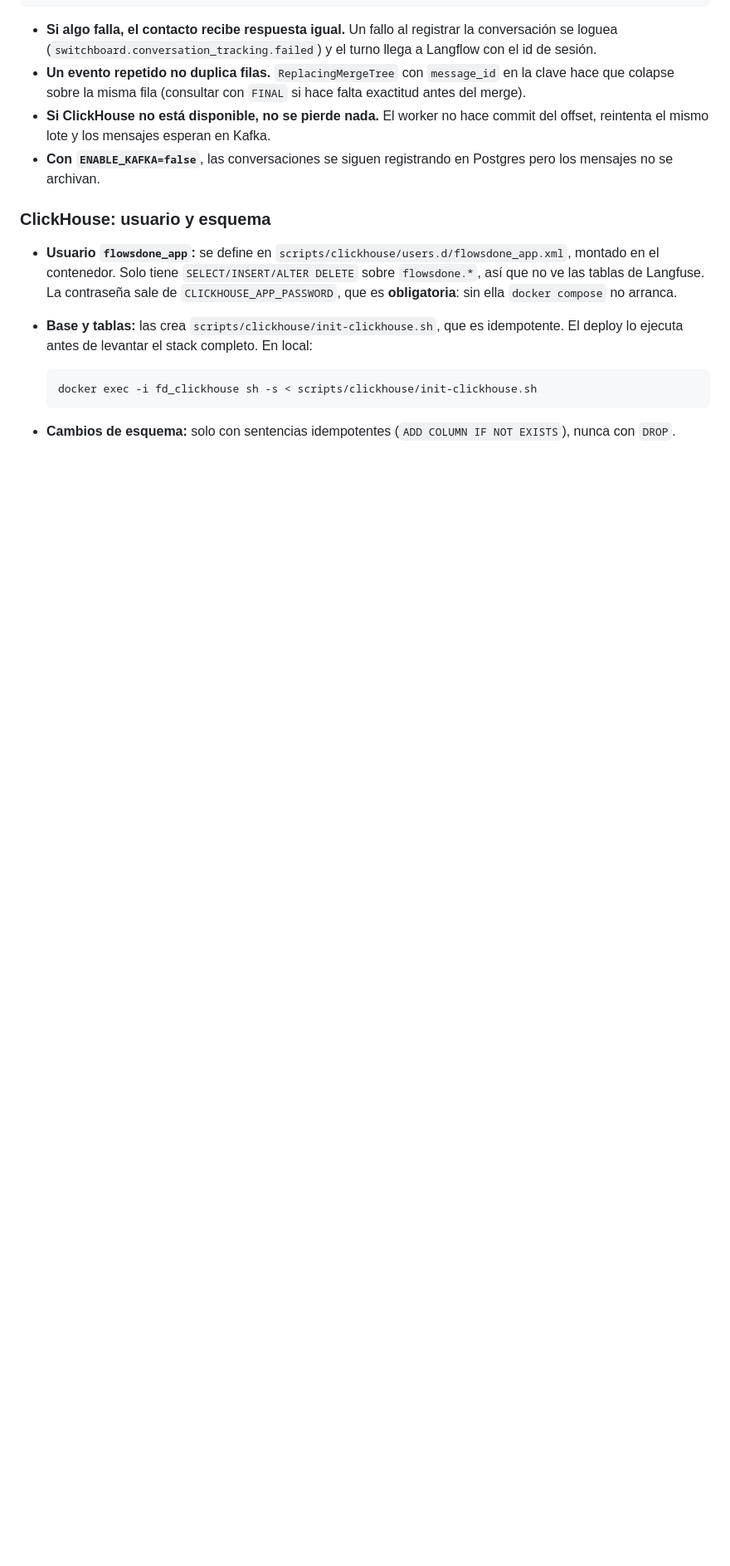
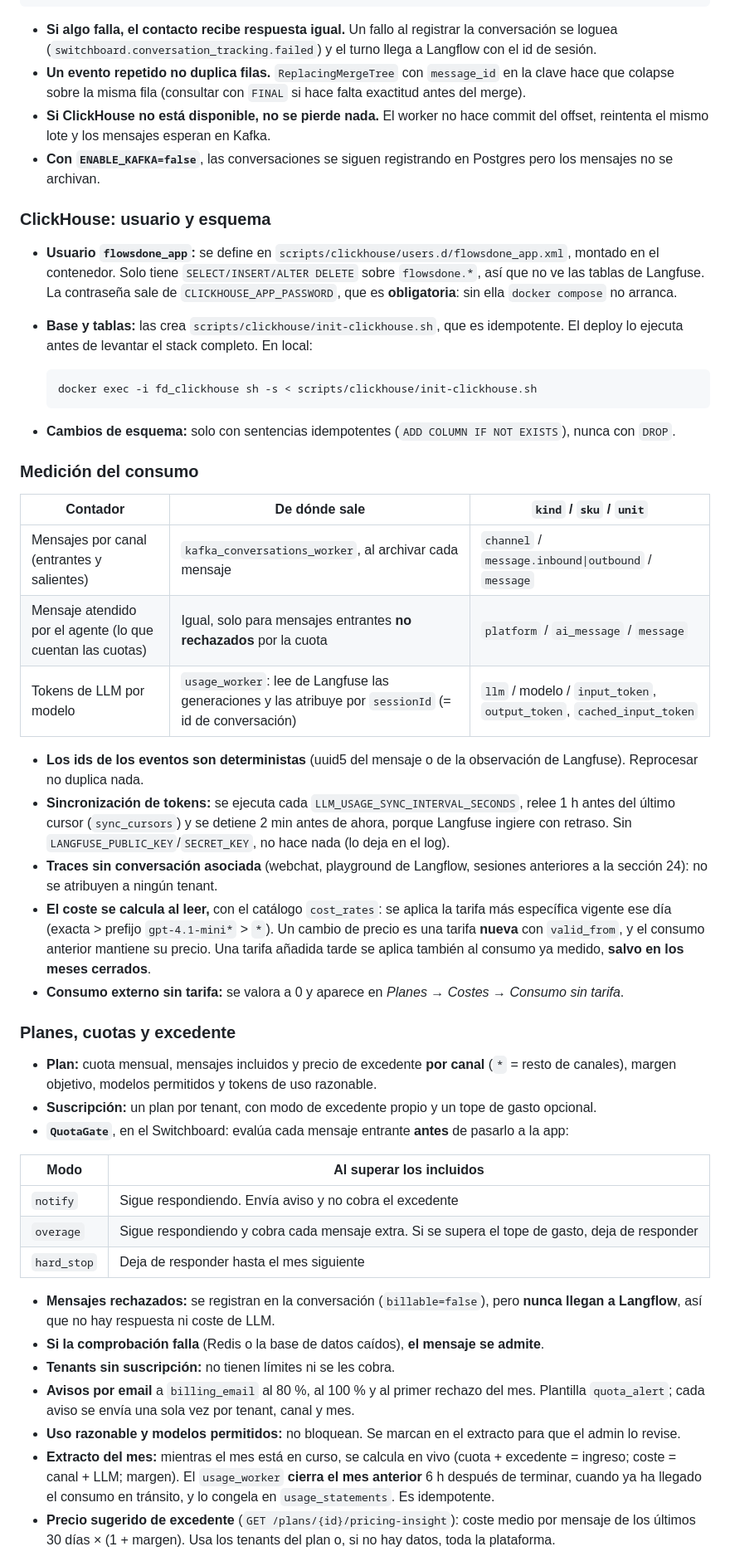
Before and after one commit to rzavarce/Flowsdone_Ecosystem, a Markdown page: README.md, the part around one of its changes. Shown at 83% size. GitHub-like rendering; blank space fills up the shorter version.

Commit message:
docs(readme): conversaciones, medición de consumo, planes y cuotas (sección 24)
Co-Authored-By: Claude Opus 5.5 <noreply@anthropic.com>

````diff
--- a/README.md
+++ b/README.md
@@ -1374,3 +1376,38 @@ HandleOutboundResponse.deliver ──┘        │
   ```
 
 - **Cambios de esquema:** solo con sentencias idempotentes (`ADD COLUMN IF NOT EXISTS`), nunca con `DROP`.
+
+### Medición del consumo
+
+| Contador | De dónde sale | `kind` / `sku` / `unit` |
+|---|---|---|
+| Mensajes por canal (entrantes y salientes) | `kafka_conversations_worker`, al archivar cada mensaje | `channel` / `message.inbound\|outbound` / `message` |
+| Mensaje atendido por el agente (lo que cuentan las cuotas) | Igual, solo para mensajes entrantes **no rechazados** por la cuota | `platform` / `ai_message` / `message` |
+| Tokens de LLM por modelo | `usage_worker`: lee de Langfuse las generaciones y las atribuye por `sessionId` (= id de conversación) | `llm` / modelo / `input_token`, `output_token`, `cached_input_token` |
+
+- **Los ids de los eventos son deterministas** (uuid5 del mensaje o de la observación de Langfuse). Reprocesar no duplica nada.
+- **Sincronización de tokens:** se ejecuta cada `LLM_USAGE_SYNC_INTERVAL_SECONDS`, relee 1 h antes del último cursor (`sync_cursors`) y se detiene 2 min antes de ahora, porque Langfuse ingiere con retraso. Sin `LANGFUSE_PUBLIC_KEY`/`SECRET_KEY`, no hace nada (lo deja en el log).
+- **Traces sin conversación asociada** (webchat, playground de Langflow, sesiones anteriores a la sección 24): no se atribuyen a ningún tenant.
+- **El coste se calcula al leer,** con el catálogo `cost_rates`: se aplica la tarifa más específica vigente ese día (exacta > prefijo `gpt-4.1-mini*` > `*`). Un cambio de precio es una tarifa **nueva** con `valid_from`, y el consumo anterior mantiene su precio. Una tarifa añadida tarde se aplica también al consumo ya medido, **salvo en los meses cerrados**.
+- **Consumo externo sin tarifa:** se valora a 0 y aparece en *Planes → Costes → Consumo sin tarifa*.
+
+### Planes, cuotas y excedente
+
+- **Plan:** cuota mensual, mensajes incluidos y precio de excedente **por canal** (`*` = resto de canales), margen objetivo, modelos permitidos y tokens de uso razonable.
+- **Suscripción:** un plan por tenant, con modo de excedente propio y un tope de gasto opcional.
+- **`QuotaGate`**, en el Switchboard: evalúa cada mensaje entrante **antes** de pasarlo a la app:
+
+| Modo | Al superar los incluidos |
+|---|---|
+| `notify` | Sigue respondiendo. Envía aviso y no cobra el excedente |
+| `overage` | Sigue respondiendo y cobra cada mensaje extra. Si se supera el tope de gasto, deja de responder |
+| `hard_stop` | Deja de responder hasta el mes siguiente |
+
+- **Mensajes rechazados:** se registran en la conversación (`billable=false`), pero **nunca llegan a Langflow**, así que no hay respuesta ni coste de LLM.
+- **Si la comprobación falla** (Redis o la base de datos caídos), **el mensaje se admite**.
+- **Tenants sin suscripción:** no tienen límites ni se les cobra.
+- **Avisos por email** a `billing_email` al 80 %, al 100 % y al primer rechazo del mes. Plantilla `quota_alert`; cada aviso se envía una sola vez por tenant, canal y mes.
+- **Uso razonable y modelos permitidos:** no bloquean. Se marcan en el extracto para que el admin lo revise.
+- **Extracto del mes:** mientras el mes está en curso, se calcula en vivo (cuota + excedente = ingreso; coste = canal + LLM; margen). El `usage_worker` **cierra el mes anterior** 6 h después de terminar, cuando ya ha llegado el consumo en tránsito, y lo congela en `usage_statements`. Es idempotente.
+- **Precio sugerido de excedente** (`GET /plans/{id}/pricing-insight`): coste medio por mensaje de los últimos 30 días × (1 + margen). Usa los tenants del plan o, si no hay datos, toda la plataforma.
+
````
Also changed, not shown: other parts of README.md (+34 -3 lines).
